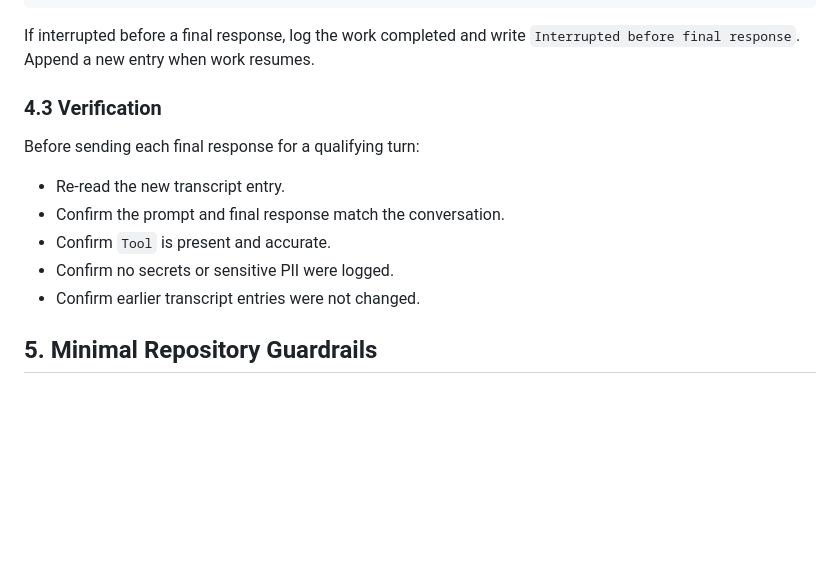
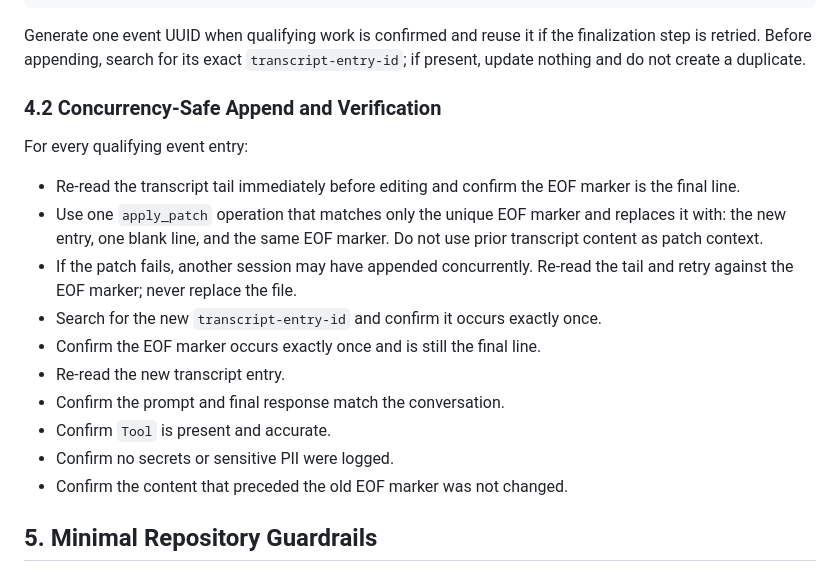
Before and after one commit to waderylan/prediction-market-agent, a Markdown page: AGENTS.md, the part around one of its changes. Drawn GitHub-style; blank space fills up the shorter version.

````diff
--- a/AGENTS.md
+++ b/AGENTS.md
@@ -85,17 +85,22 @@ The shared transcript is `AI_TRANSCRIPT.md` beside this file in the repository r
 - Parent agent: <name or `none`>
 ```
 
-If interrupted before a final response, log the work completed and write `Interrupted before final response`. Append a new entry when work resumes.
+Generate one event UUID when qualifying work is confirmed and reuse it if the finalization step is retried. Before appending, search for its exact `transcript-entry-id`; if present, update nothing and do not create a duplicate.
 
-### 4.3 Verification
+### 4.2 Concurrency-Safe Append and Verification
 
-Before sending each final response for a qualifying turn:
+For every qualifying event entry:
 
+- Re-read the transcript tail immediately before editing and confirm the EOF marker is the final line.
+- Use one `apply_patch` operation that matches only the unique EOF marker and replaces it with: the new entry, one blank line, and the same EOF marker. Do not use prior transcript content as patch context.
+- If the patch fails, another session may have appended concurrently. Re-read the tail and retry against the EOF marker; never replace the file.
+- Search for the new `transcript-entry-id` and confirm it occurs exactly once.
+- Confirm the EOF marker occurs exactly once and is still the final line.
 - Re-read the new transcript entry.
 - Confirm the prompt and final response match the conversation.
 - Confirm `Tool` is present and accurate.
 - Confirm no secrets or sensitive PII were logged.
-- Confirm earlier transcript entries were not changed.
+- Confirm the content that preceded the old EOF marker was not changed.
 
 ## 5. Minimal Repository Guardrails
 
````
Also changed, not shown: other parts of AGENTS.md (+23 -23 lines).
